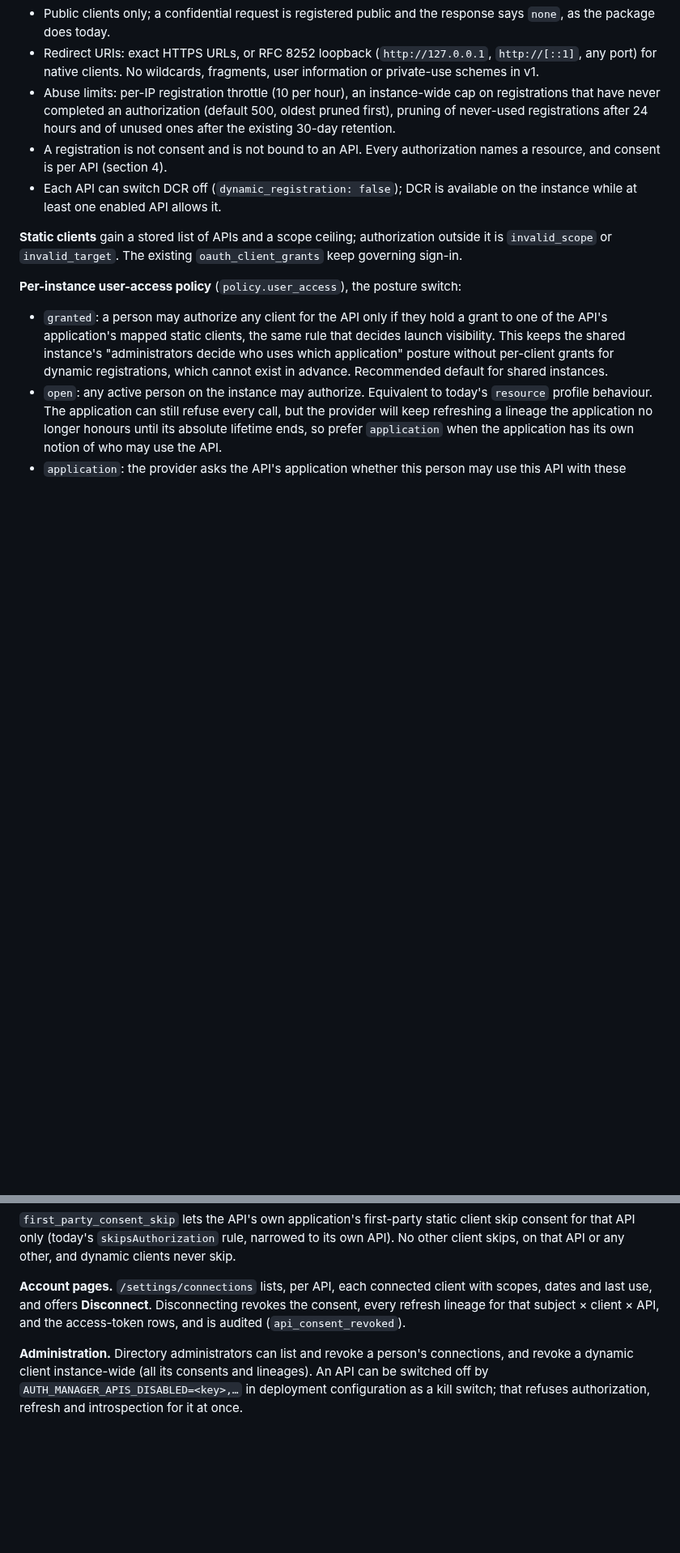
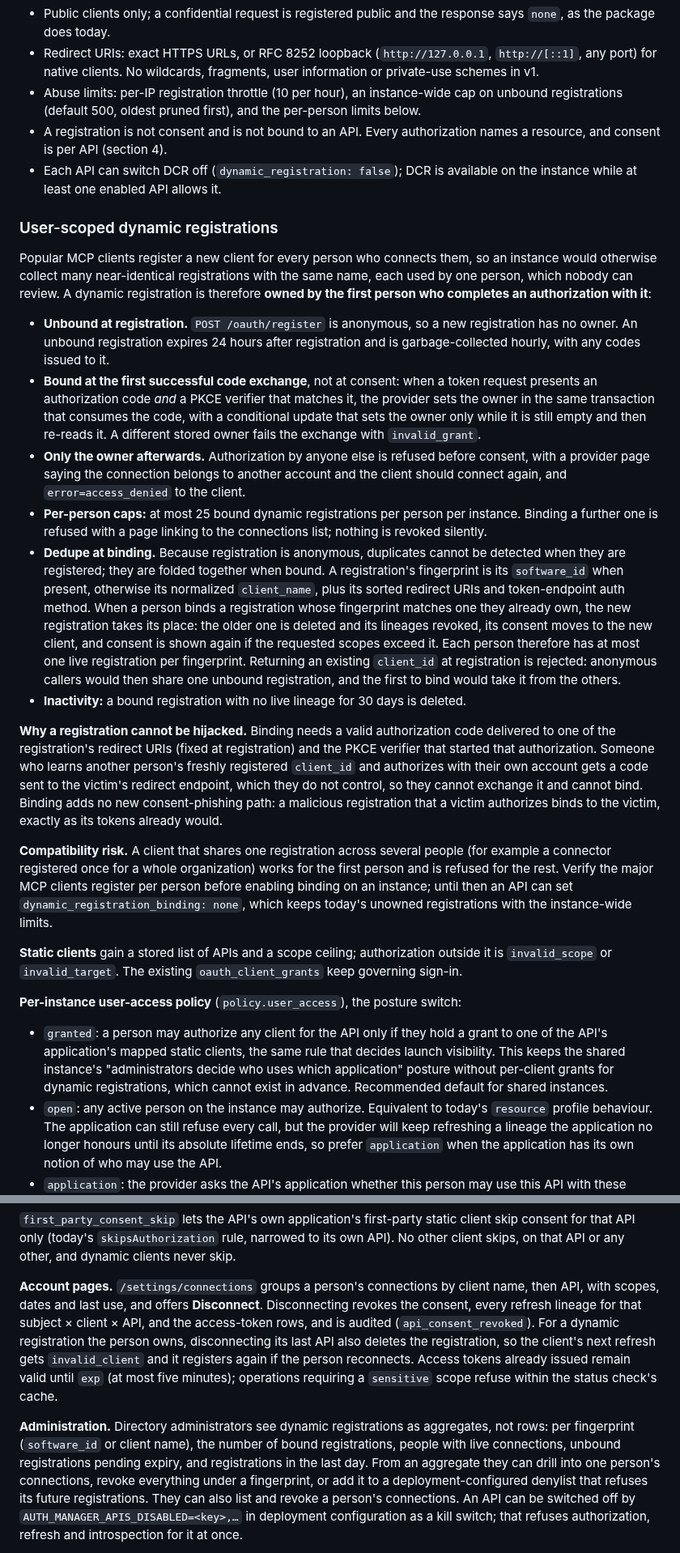
Before and after one commit to bherila/auth-manager, a Markdown page: docs/api-authorization.md, 2 parts joined by grey strips. Shown at 81% size. Rendered like a GitHub page; blank space fills up the shorter version.

Commit message:
Scope dynamic client registrations to the person who binds them
A registration is unbound until the first successful PKCE code exchange
binds it to that person; unbound ones expire in 24 hours, only the owner
may authorize afterwards, per-person caps apply, and a re-registration
with the same fingerprint supersedes the old one. Connections are grouped
by client name, administrators see aggregates, and the hijack and
compatibility cases are covered.

```diff
--- a/docs/api-authorization.md
+++ b/docs/api-authorization.md
@@ -377,14 +377,59 @@ authentication).
 - Redirect URIs: exact HTTPS URLs, or RFC 8252 loopback (`http://127.0.0.1`, `http://[::1]`,
   any port) for native clients. No wildcards, fragments, user information or private-use
   schemes in v1.
-- Abuse limits: per-IP registration throttle (10 per hour), an instance-wide cap on
-  registrations that have never completed an authorization (default 500, oldest pruned
-  first), pruning of never-used registrations after 24 hours and of unused ones after the
-  existing 30-day retention.
+- Abuse limits: per-IP registration throttle (10 per hour), an instance-wide cap on unbound
+  registrations (default 500, oldest pruned first), and the per-person limits below.
 - A registration is not consent and is not bound to an API. Every authorization names a
   resource, and consent is per API (section 4).
 - Each API can switch DCR off (`dynamic_registration: false`); DCR is available on the
   instance while at least one enabled API allows it.
+
+### User-scoped dynamic registrations
+
+Popular MCP clients register a new client for every person who connects them, so an instance
+would otherwise collect many near-identical registrations with the same name, each used by one
+person, which nobody can review. A dynamic registration is therefore **owned by the first
+person who completes an authorization with it**:
+
+- **Unbound at registration.** `POST /oauth/register` is anonymous, so a new registration has
+  no owner. An unbound registration expires 24 hours after registration and is
+  garbage-collected hourly, with any codes issued to it.
+- **Bound at the first successful code exchange**, not at consent: when a token request
+  presents an authorization code *and* a PKCE verifier that matches it, the provider sets the
+  owner in the same transaction that consumes the code, with a conditional update that sets
+  the owner only while it is still empty and then re-reads it. A different stored owner fails
+  the exchange with `invalid_grant`.
+- **Only the owner afterwards.** Authorization by anyone else is refused before consent, with a
+  provider page saying the connection belongs to another account and the client should
+  connect again, and `error=access_denied` to the client.
+- **Per-person caps:** at most 25 bound dynamic registrations per person per instance. Binding
+  a further one is refused with a page linking to the connections list; nothing is revoked
+  silently.
+- **Dedupe at binding.** Because registration is anonymous, duplicates cannot be detected when
+  they are registered; they are folded together when bound. A registration's fingerprint is
+  its `software_id` when present, otherwise its normalized `client_name`, plus its sorted
+  redirect URIs and token-endpoint auth method. When a person binds a registration whose
+  fingerprint matches one they already own, the new registration takes its place: the older
+  one is deleted and its lineages revoked, its consent moves to the new client, and consent is
+  shown again if the requested scopes exceed it. Each person therefore has at most one live
+  registration per fingerprint. Returning an existing `client_id` at registration is rejected:
+  anonymous callers would then share one unbound registration, and the first to bind would
+  take it from the others.
+- **Inactivity:** a bound registration with no live lineage for 30 days is deleted.
+
+**Why a registration cannot be hijacked.** Binding needs a valid authorization code delivered
+to one of the registration's redirect URIs (fixed at registration) and the PKCE verifier that
+started that authorization. Someone who learns another person's freshly registered
+`client_id` and authorizes with their own account gets a code sent to the victim's redirect
+endpoint, which they do not control, so they cannot exchange it and cannot bind. Binding adds no
+new consent-phishing path: a malicious registration that a victim authorizes binds to the
+victim, exactly as its tokens already would.
+
+**Compatibility risk.** A client that shares one registration across several people (for
+example a connector registered once for a whole organization) works for the first person and
+is refused for the rest. Verify the major MCP clients register per person before enabling
+binding on an instance; until then an API can set `dynamic_registration_binding: none`, which
+keeps today's unowned registrations with the instance-wide limits.
 
 **Static clients** gain a stored list of APIs and a scope ceiling; authorization outside it is
 `invalid_scope` or `invalid_target`. The existing `oauth_client_grants` keep governing
@@ -493,13 +538,21 @@ token response's `scope` reports it.)
 consent for that API only (today's `skipsAuthorization` rule, narrowed to its own API). No
 other client skips, on that API or any other, and dynamic clients never skip.
 
-**Account pages.** `/settings/connections` lists, per API, each connected client with scopes,
-dates and last use, and offers **Disconnect**. Disconnecting revokes the consent, every
-refresh lineage for that subject × client × API, and the access-token rows, and is audited
-(`api_consent_revoked`).
+**Account pages.** `/settings/connections` groups a person's connections by client name, then
+API, with scopes, dates and last use, and offers **Disconnect**. Disconnecting revokes the
+consent, every refresh lineage for that subject × client × API, and the access-token rows, and
+is audited (`api_consent_revoked`). For a dynamic registration the person owns, disconnecting
+its last API also deletes the registration, so the client's next refresh gets `invalid_client`
+and it registers again if the person reconnects. Access tokens already issued remain valid
+until `exp` (at most five minutes); operations requiring a `sensitive` scope refuse within the
+status check's cache.
 
-**Administration.** Directory administrators can list and revoke a person's connections, and
-revoke a dynamic client instance-wide (all its consents and lineages). An API can be switched
+**Administration.** Directory administrators see dynamic registrations as aggregates, not
+rows: per fingerprint (`software_id` or client name), the number of bound registrations,
+people with live connections, unbound registrations pending expiry, and registrations in the
+last day. From an aggregate they can drill into one person's connections, revoke everything
+under a fingerprint, or add it to a deployment-configured denylist that refuses its future
+registrations. They can also list and revoke a person's connections. An API can be switched
 off by `AUTH_MANAGER_APIS_DISABLED=<key>,…` in deployment configuration as a kill switch;
 that refuses authorization, refresh and introspection for it at once.
 
```
Also changed, not shown: other parts of docs/api-authorization.md (+3 -1 lines).
